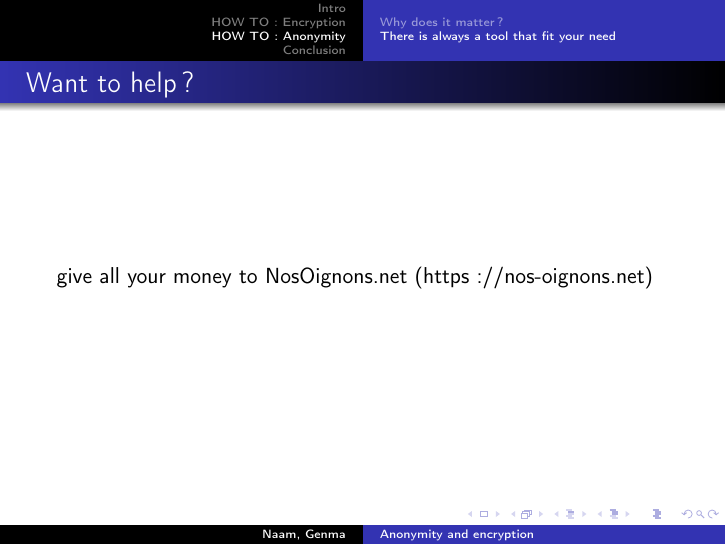
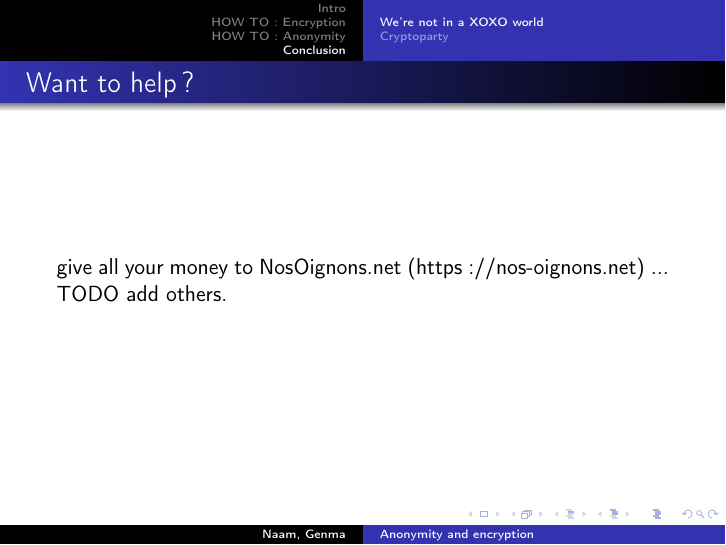
Before and after one commit to inscriptionweb/Conference-Epita, LaTeX slides (slides.tex, which reads Conclusion_Naam.tex, III_B_All_tools.tex): page 45 of 64 before the commit and page 61 of 64 after it. Compiled offline with pdfLaTeX.

Commit message:
Moving want to help slide to conclusion

```diff
--- a/Conclusion_Naam.tex
+++ b/Conclusion_Naam.tex
@@ -1,3 +1,10 @@
 \begin{frame}
 
 \end{frame}
+
+%----------------------------------------------------------------------------------------
+\begin{frame}
+\frametitle{Want to help ?}
+give all your money to NosOignons.net (https://nos-oignons.net)
+... TODO add others.
+\end{frame}
--- a/III_B_All_tools.tex
+++ b/III_B_All_tools.tex
@@ -57,12 +57,6 @@
 Try Tor browser launcher for your distribution, that keep TBB updated. Grab-it
 from here :\\ https://github.com/micahflee/torbrowser-launcher
 \end{frame}
-%----------------------------------------------------------------------------------------
-\begin{frame}
-\frametitle{Want to help ?}
-give all your money to NosOignons.net (https://nos-oignons.net)
-\end{frame}
-
 %----------------------------------------------------------------------------------------
 \begin{frame}
 \begin{center}
```
